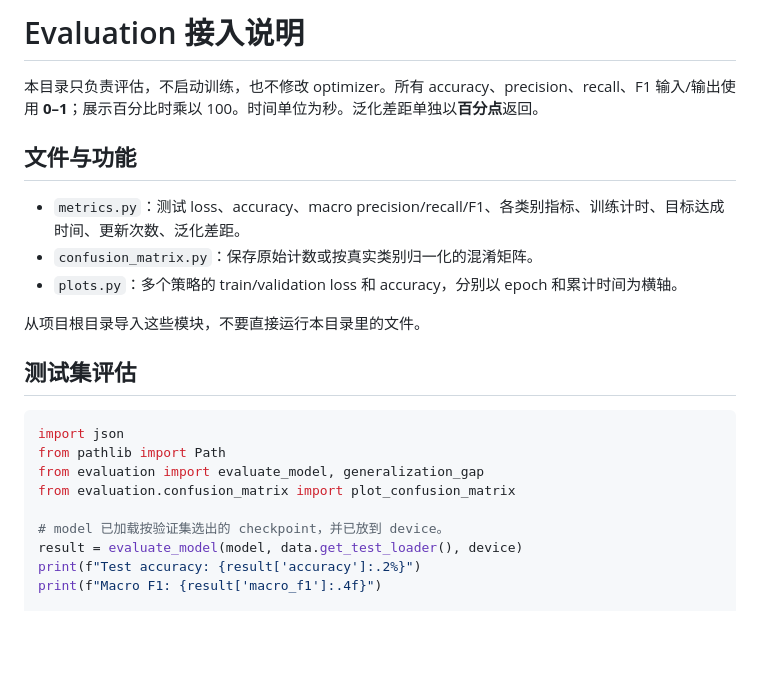
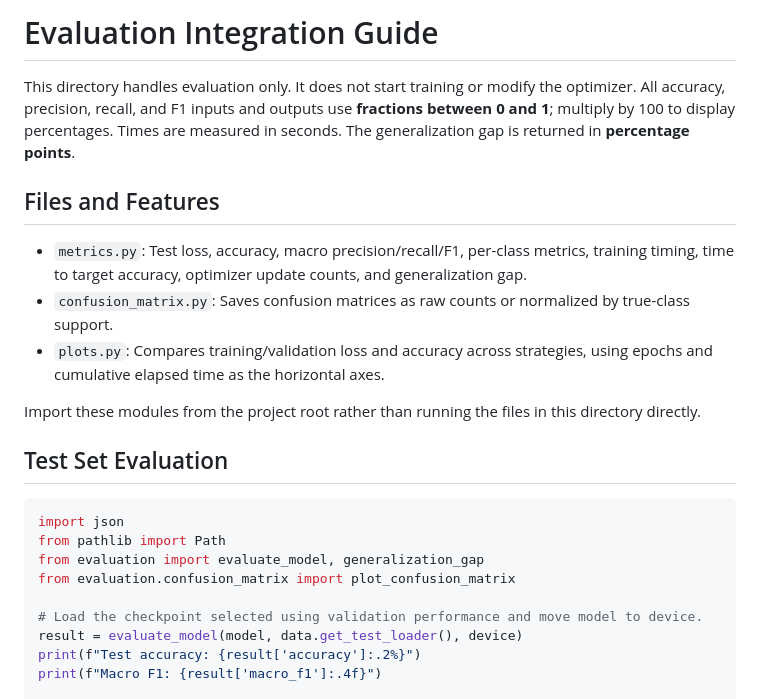
Before and after one commit to TharunSwaminathan/adaptive-batch-lr-cifar10, a Markdown page: evaluation/README.md, the part around one of its changes. GitHub-like rendering; blank space fills up the shorter version.

Commit message:
readme mb

````diff
--- a/evaluation/README.md
+++ b/evaluation/README.md
@@ -1,16 +1,16 @@
-# Evaluation 接入说明
+# Evaluation Integration Guide
 
-本目录只负责评估，不启动训练，也不修改 optimizer。所有 accuracy、precision、recall、F1 输入/输出使用 **0–1**；展示百分比时乘以 100。时间单位为秒。泛化差距单独以**百分点**返回。
+This directory handles evaluation only. It does not start training or modify the optimizer. All accuracy, precision, recall, and F1 inputs and outputs use **fractions between 0 and 1**; multiply by 100 to display percentages. Times are measured in seconds. The generalization gap is returned in **percentage points**.
 
-## 文件与功能
+## Files and Features
 
-- `metrics.py`：测试 loss、accuracy、macro precision/recall/F1、各类别指标、训练计时、目标达成时间、更新次数、泛化差距。
-- `confusion_matrix.py`：保存原始计数或按真实类别归一化的混淆矩阵。
-- `plots.py`：多个策略的 train/validation loss 和 accuracy，分别以 epoch 和累计时间为横轴。
+- `metrics.py`: Test loss, accuracy, macro precision/recall/F1, per-class metrics, training timing, time to target accuracy, optimizer update counts, and generalization gap.
+- `confusion_matrix.py`: Saves confusion matrices as raw counts or normalized by true-class support.
+- `plots.py`: Compares training/validation loss and accuracy across strategies, using epochs and cumulative elapsed time as the horizontal axes.
 
-从项目根目录导入这些模块，不要直接运行本目录里的文件。
+Import these modules from the project root rather than running the files in this directory directly.
 
-## 测试集评估
+## Test Set Evaluation
 
 ```python
 import json
@@ -18,7 +18,7 @@ from pathlib import Path
 from evaluation import evaluate_model, generalization_gap
 from evaluation.confusion_matrix import plot_confusion_matrix
 
-# model 已加载按验证集选出的 checkpoint，并已放到 device。
+# Load the checkpoint selected using validation performance and move model to device.
 result = evaluate_model(model, data.get_test_loader(), device)
 print(f"Test accuracy: {result['accuracy']:.2%}")
 print(f"Macro F1: {result['macro_f1']:.4f}")
````
Also changed, not shown: other parts of evaluation/README.md (+23 -23 lines).
